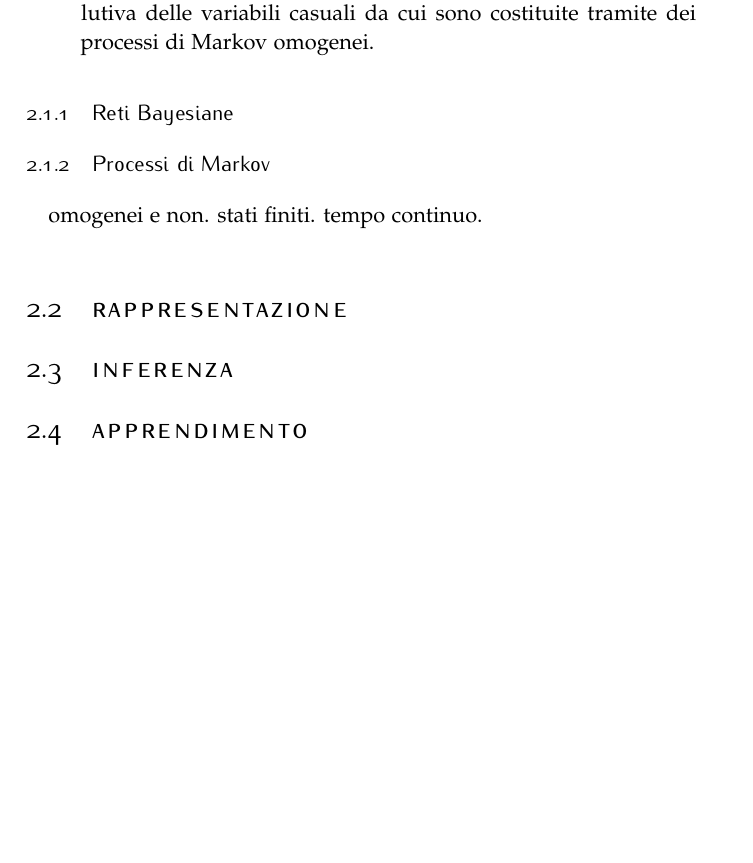
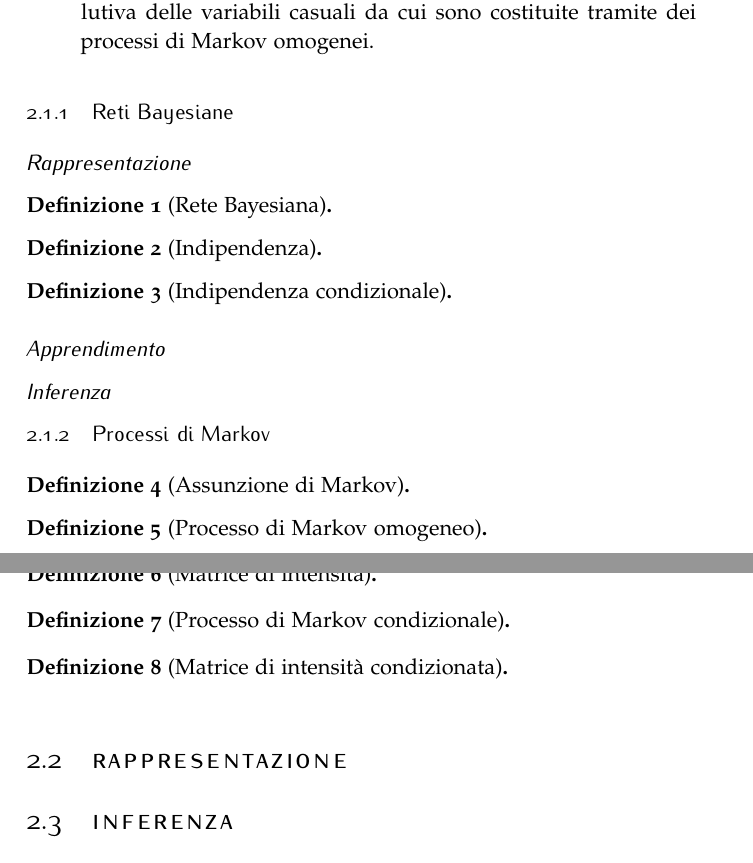
Before and after one commit to leodido/m.sc-thesis, a LaTeX thesis (tesi.tex, which reads capitoli/2.tex): part of page 10 of 22 before the commit and two parts of pages 10 and 11 of 23 after it, the two joined at a grey line, cut so that both start at the same text, the shorter picture padded with empty space. The pictures show the PDF file tesi.pdf that the author committed with the source.

Commit message:
Section 2.1 structured.

```diff
--- a/capitoli/2.tex
+++ b/capitoli/2.tex
@@ -29,12 +40,30 @@ Le \ctbn{} descrivono la dinamica evolutiva delle variabili casuali da cui sono
+\subsubsection{Apprendimento}
+
+\subsubsection{Inferenza}
+
 \subsection{Processi di Markov}
 \label{sec:mps}
-omogenei e non. stati finiti. tempo continuo.
 
+\begin{definizione}[Assunzione di Markov]
+\end{definizione}
 
+\begin{definizione}[Processo di Markov omogeneo]
+\end{definizione}
+
+\begin{definizione}[Matrice di intensità]
+\end{definizione}
+
+\begin{definizione}[Processo di Markov condizionale]
+\end{definizione}
+
+\begin{definizione}[Matrice di intensità condizionata]
+\end{definizione}
+
+%************************************************
 \section{Rappresentazione}
 
-
+%************************************************
 \section{Inferenza}
 
-
+%************************************************
 \section{Apprendimento}
```
Also changed, not shown: tesi.pdf, capitoli/2.tex (13 more changed lines).
